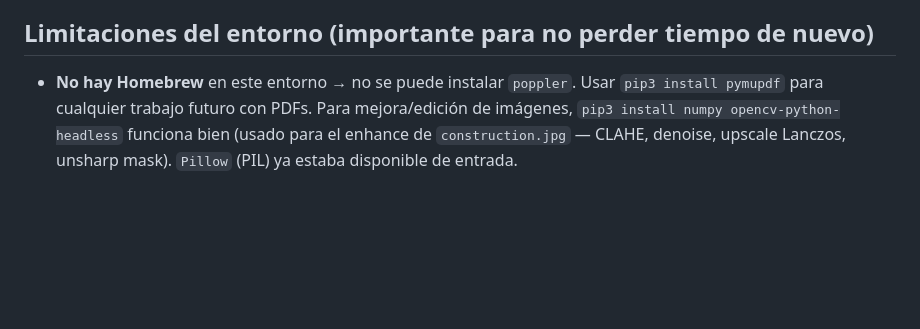
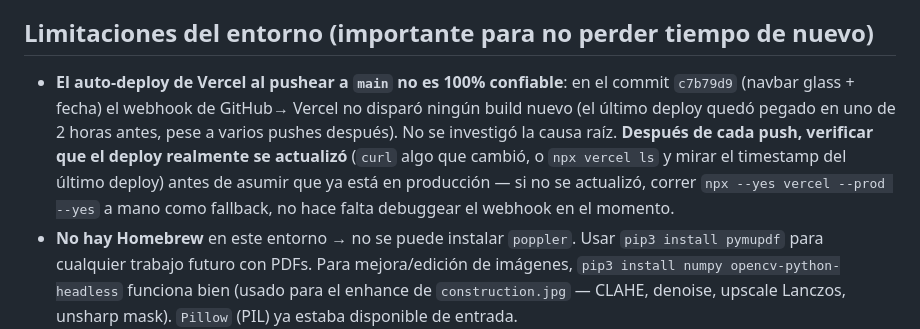
Before and after one commit to martinzutel/zyh-heredia-y-zarraga, a Markdown page: BITACORA.md, the part around the change. GitHub-like rendering; blank space fills up the shorter version.

Commit message:
Documentar que el auto-deploy de Vercel falló una vez y cómo resolverlo a mano

```diff
--- a/BITACORA.md
+++ b/BITACORA.md
@@ -490,6 +490,16 @@ Tres pedidos del usuario en un mismo mensaje:
 
 ## Limitaciones del entorno (importante para no perder tiempo de nuevo)
 
+- **El auto-deploy de Vercel al pushear a `main` no es 100% confiable**:
+  en el commit `c7b79d9` (navbar glass + fecha) el webhook de GitHub→
+  Vercel no disparó ningún build nuevo (el último deploy quedó
+  pegado en uno de 2 horas antes, pese a varios pushes después). No
+  se investigó la causa raíz. **Después de cada push, verificar que
+  el deploy realmente se actualizó** (`curl` algo que cambió, o
+  `npx vercel ls` y mirar el timestamp del último deploy) antes de
+  asumir que ya está en producción — si no se actualizó, correr
+  `npx --yes vercel --prod --yes` a mano como fallback, no hace falta
+  debuggear el webhook en el momento.
 - **No hay Homebrew** en este entorno → no se puede instalar
   `poppler`. Usar `pip3 install pymupdf` para cualquier trabajo futuro
   con PDFs. Para mejora/edición de imágenes, `pip3 install numpy
```
